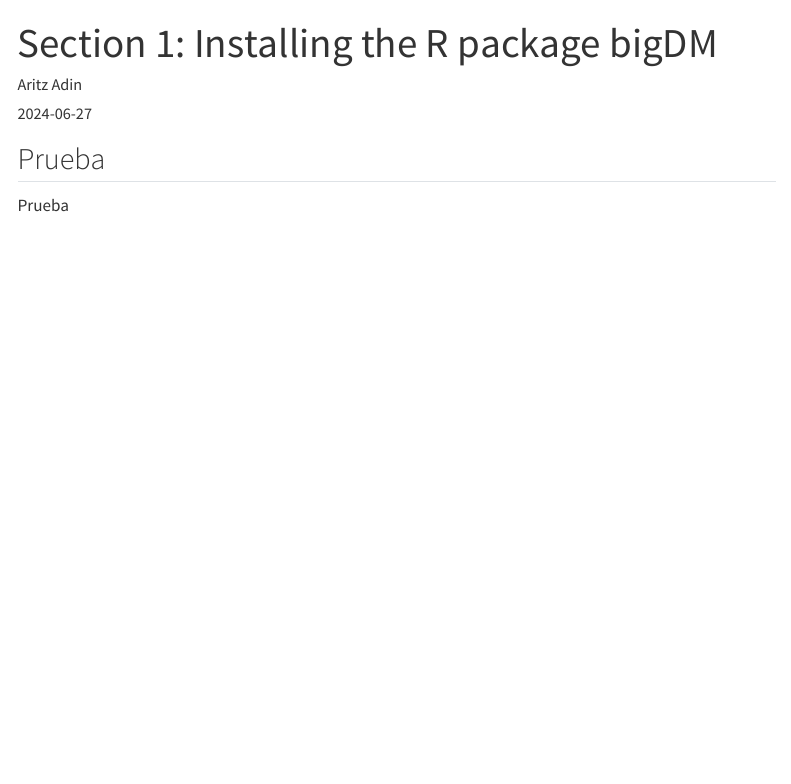
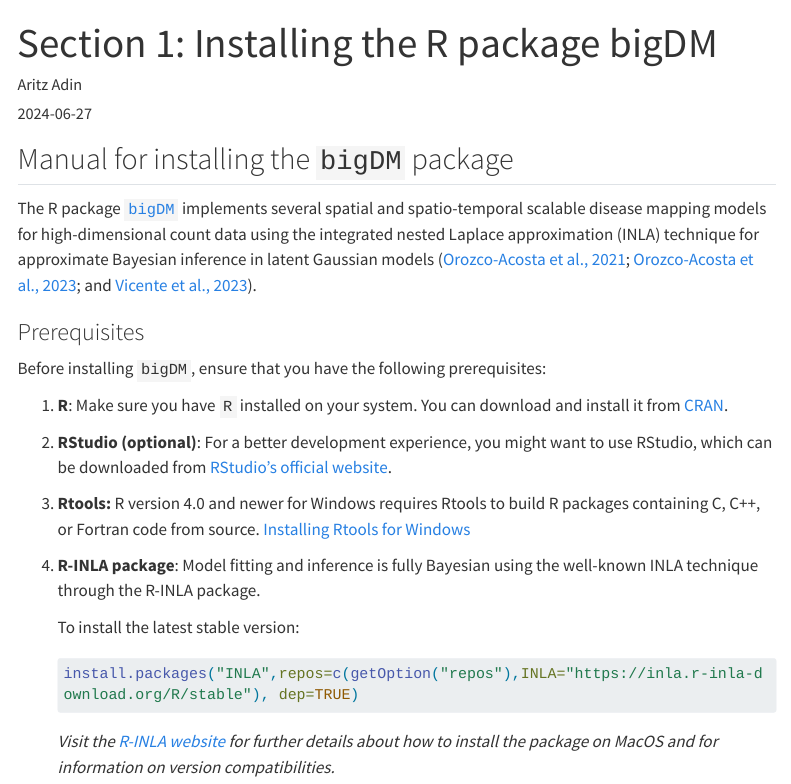
Before and after one commit to aritz-adin/Workshop_ArealData, a Quarto document (Section1.qmd): the page in a window 1100 px wide, from its top. Rendered offline with R 4.5, knitr and Pandoc in place of Quarto, with nearby package versions; menus at the side of the page are left out; long lines of code are wrapped.

Commit message:
Update Section1.qmd

````diff
--- a/Section1.qmd
+++ b/Section1.qmd
@@ -12,6 +12,26 @@ format:
 knitr::opts_chunk$set(echo = TRUE)
 ```
 
-## Prueba
+## Manual for installing the `bigDM` package
 
-Prueba
+The R package [`bigDM`](https://cran.r-project.org/web/packages/bigDM/index.html) implements several spatial and spatio-temporal scalable disease mapping models for high-dimensional count data using the integrated nested Laplace approximation (INLA) technique for approximate Bayesian inference in latent Gaussian models ([Orozco-Acosta et al., 2021](doi:10.1016/j.spasta.2021.100496); [Orozco-Acosta et al., 2023](doi:10.1016/j.cmpb.2023.107403); and [Vicente et al., 2023](doi:10.1007/s11222-023-10263-x)).
+
+### Prerequisites
+
+Before installing `bigDM`, ensure that you have the following prerequisites:
+
+1.  **R**: Make sure you have `R` installed on your system. You can download and install it from [CRAN](https://cran.r-project.org/).
+
+2.  **RStudio (optional)**: For a better development experience, you might want to use RStudio, which can be downloaded from [RStudio's official website](https://rstudio.com/).
+
+3.  **Rtools:** R version 4.0 and newer for Windows requires Rtools to build R packages containing C, C++, or Fortran code from source. [Installing Rtools for Windows](https://cran.r-project.org/bin/windows/Rtools/)
+
+4.  **R-INLA package**: Model fitting and inference is fully Bayesian using the well-known INLA technique through the R-INLA package.
+
+    To install the latest stable version:
+
+    ```{r, eval=FALSE}
+    install.packages("INLA",repos=c(getOption("repos"),INLA="https://inla.r-inla-download.org/R/stable"), dep=TRUE)
+    ```
+
+    *Visit the [R-INLA website](https://cran.r-project.org/bin/windows/Rtools/) for further details about how to install the package on MacOS and for information on version compatibilities.*
````
Also changed, not shown: docs/search.json, 1 other file.
